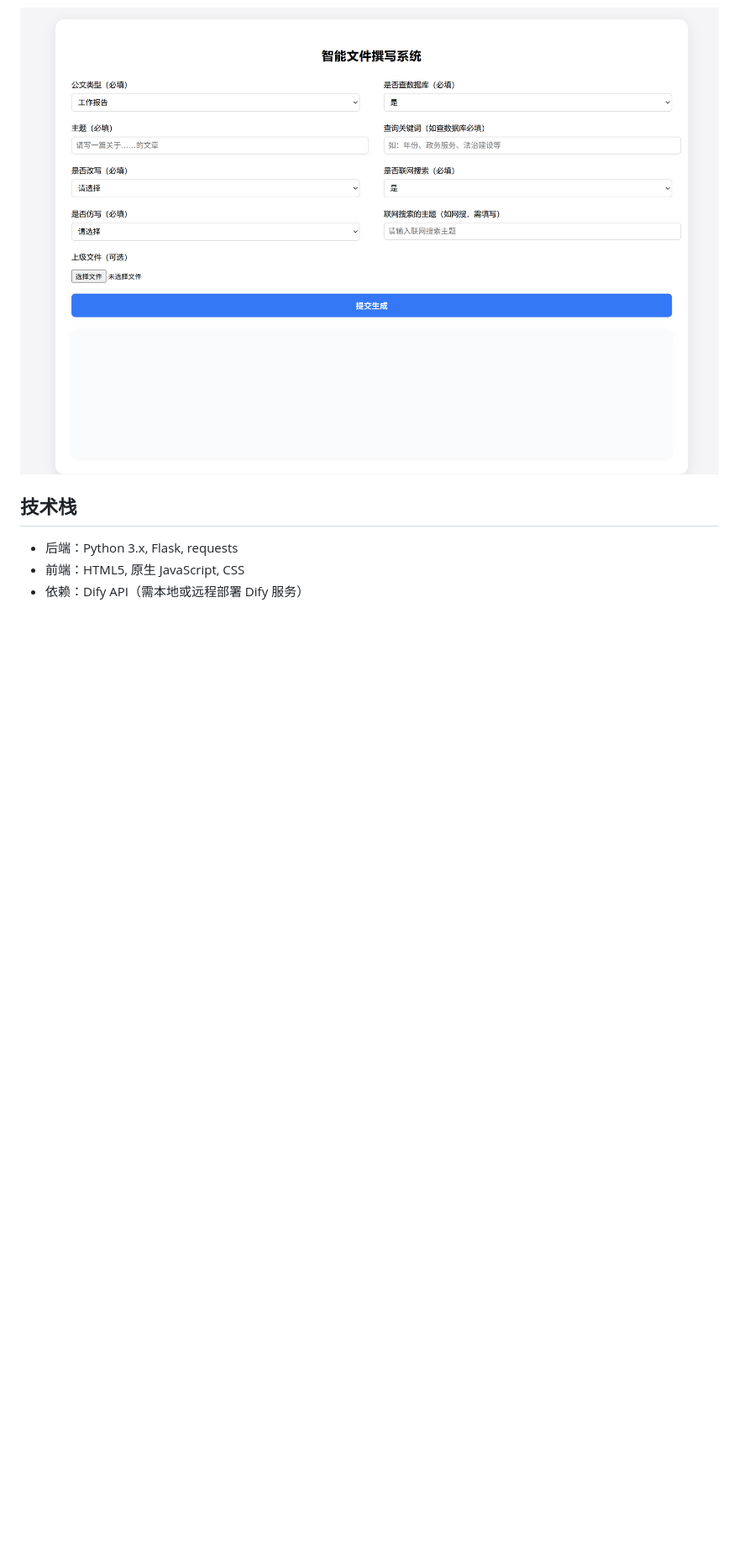
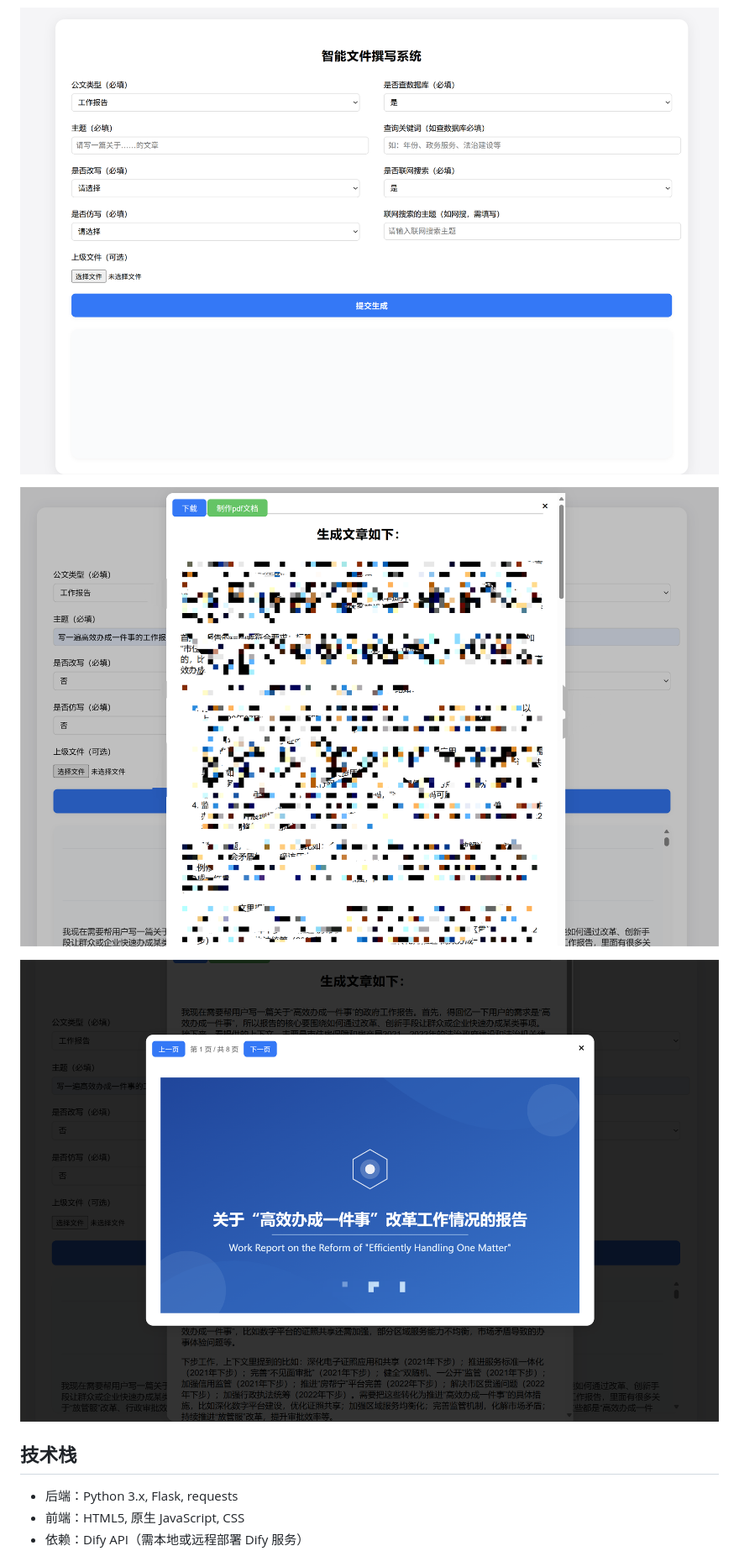
Before and after one commit to guanyugangstar/Dify-artilcle-writing-sys, a Markdown page: README.md, the part around the change printed below. Shown: that part at 84% size. Drawn GitHub-style; pictures changed too: static/生成PPT截图.png (added), static/生成文章截图.png (added); blank space fills up the shorter version.

```diff
--- a/README.md
+++ b/README.md
@@ -15,5 +19,9 @@
 
 ![系统启动界面](static/启动界面截图.png)
+
+![生成文章界面](static/生成文章截图.png)
+
+![生成PPT界面](static/生成PPT截图.png)
 
 ## 技术栈
 
```
Also changed, not shown: other parts of README.md (+23 -7 lines), 2 other files.
